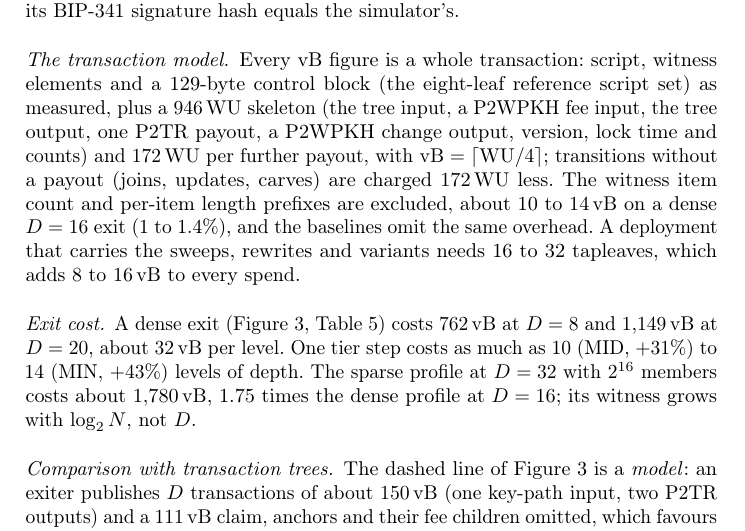
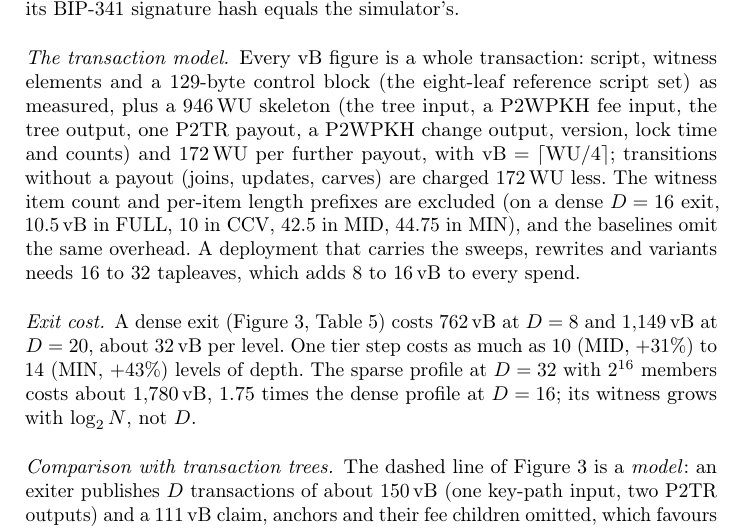
Before and after one commit to lightninglabs/layertree, a LaTeX thesis (paper/main.tex): part of page 13 of 35, cut so that both start at the same text. Compiled offline with pdfLaTeX.

Commit message:
paper: state the payout convention behind UPDATE, graft and sparse figures
In this commit, we make the paper's cost figures say which skeleton they
use, after a comparison with the regenerated design pages turned up
three apparent disagreements. They are one convention, not three
errors: the paper's model (section on the transaction model) charges
transitions without a payout 172 WU (43 vB) less, while
design/cost-comparison.md keeps the payout-carrying 946 WU skeleton
for every row.

So an on-chain UPDATE is 1,030 vB here and 1,073 vB there, and the
1,024-member graft 614 against 657; the full version now says so where
it gives the figures. The lifetime table's sparse row (1,601 / 3,209 /
3,382 against the page's 1,644 / 3,108 / 3,281) also differs in its
exit: the paper uses the 2^16-member estimate of 1,781 vB, the page the
six-leaf measurement of 1,637 vB. The caption now states both choices.

The witness item count and length prefixes, which the model excludes,
are now given per tier as measured in spec/scripts/weights.md: 10.5 vB
in FULL, 10 in CCV, 42.5 in MID and 44.75 in MIN on a dense D = 16
exit, replacing the single 10 to 14 vB range.

```diff
--- a/paper/main.tex
+++ b/paper/main.tex
@@ -909,8 +909,8 @@ P2WPKH change output, version, lock time and counts) and $172\WU$ per
 further payout, with $\mathrm{vB} = \lceil \mathrm{WU}/4 \rceil$;
 transitions without a payout (joins, updates, carves) are charged
 $172\WU$ less. The witness item count and per-item length prefixes are
-excluded, about 10 to $14\vB$ on a dense $D = 16$ exit (1 to 1.4\%), and
-the baselines omit the same overhead. A deployment that carries the
+excluded (on a dense $D = 16$ exit, $10.5\vB$ in FULL, 10 in CCV, 42.5
+in MID, 44.75 in MIN), and the baselines omit the same overhead. A deployment that carries the
 sweeps, rewrites and variants needs 16 to 32 tapleaves, which adds 8 to
 $16\vB$ to every spend.
 
```
Also changed, not shown: paper/full-cost.tex (+4 -3 lines).
